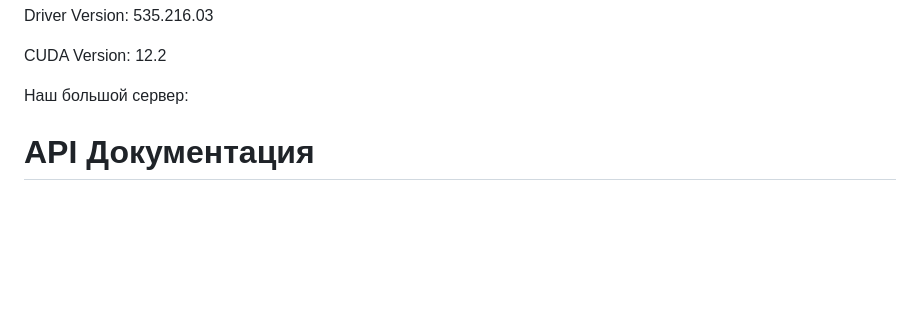
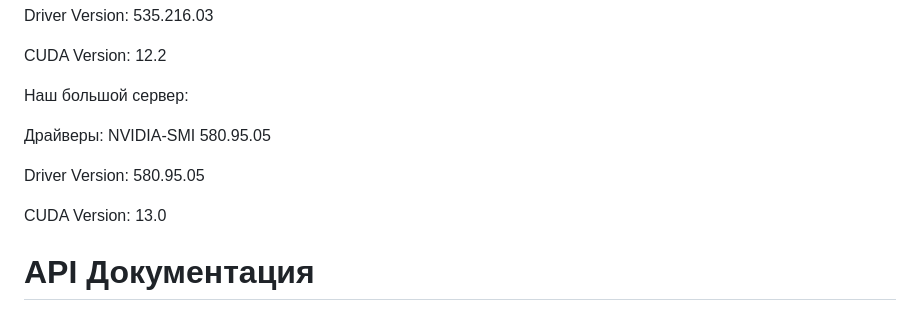
Before and after one commit to Zhilg/Dvizhenie, a Markdown page: README.md, the part around the change. Drawn GitHub-style; blank space fills up the shorter version.

```diff
--- a/README.md
+++ b/README.md
@@ -29,6 +29,15 @@ CUDA Version: 12.2
 
 
 Наш большой сервер:
+
+
+
+Драйверы:
+NVIDIA-SMI 580.95.05
+
+Driver Version: 580.95.05
+
+CUDA Version: 13.0
 
 
 API Документация
```
